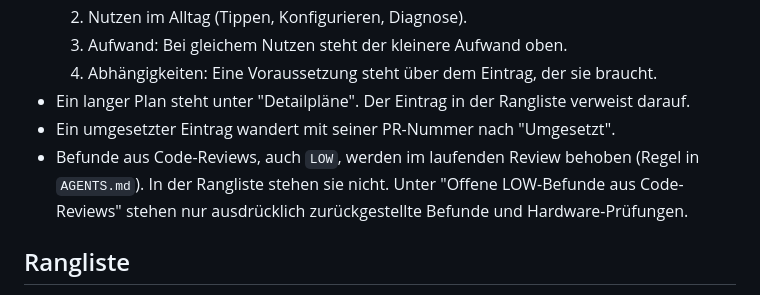
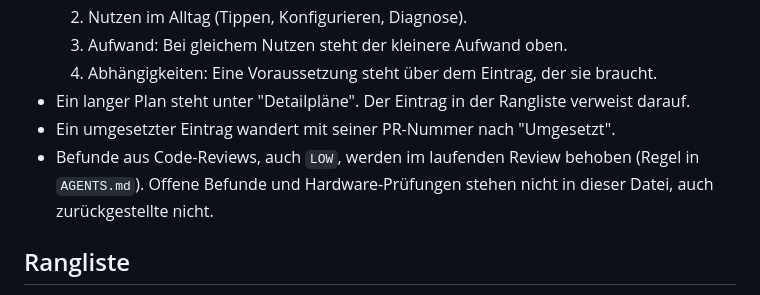
Before and after one commit to maorun/dactyl-configurator, a Markdown page: docs/ideas.md, the part around the change. Rendered like a GitHub page.

```diff
--- a/docs/ideas.md
+++ b/docs/ideas.md
@@ -14,7 +14,7 @@ Gesammelte Verbesserungsideen für spätere Arbeit. Erledigte Punkte verweisen a
   4. Abhängigkeiten: Eine Voraussetzung steht über dem Eintrag, der sie braucht.
 - Ein langer Plan steht unter "Detailpläne". Der Eintrag in der Rangliste verweist darauf.
 - Ein umgesetzter Eintrag wandert mit seiner PR-Nummer nach "Umgesetzt".
-- Befunde aus Code-Reviews, auch `LOW`, werden im laufenden Review behoben (Regel in `AGENTS.md`). In der Rangliste stehen sie nicht. Unter "Offene LOW-Befunde aus Code-Reviews" stehen nur ausdrücklich zurückgestellte Befunde und Hardware-Prüfungen.
+- Befunde aus Code-Reviews, auch `LOW`, werden im laufenden Review behoben (Regel in `AGENTS.md`). Offene Befunde und Hardware-Prüfungen stehen nicht in dieser Datei, auch zurückgestellte nicht.
 
 ## Rangliste
 
```
Also changed, not shown: AGENTS.md (+3 -4 lines).
